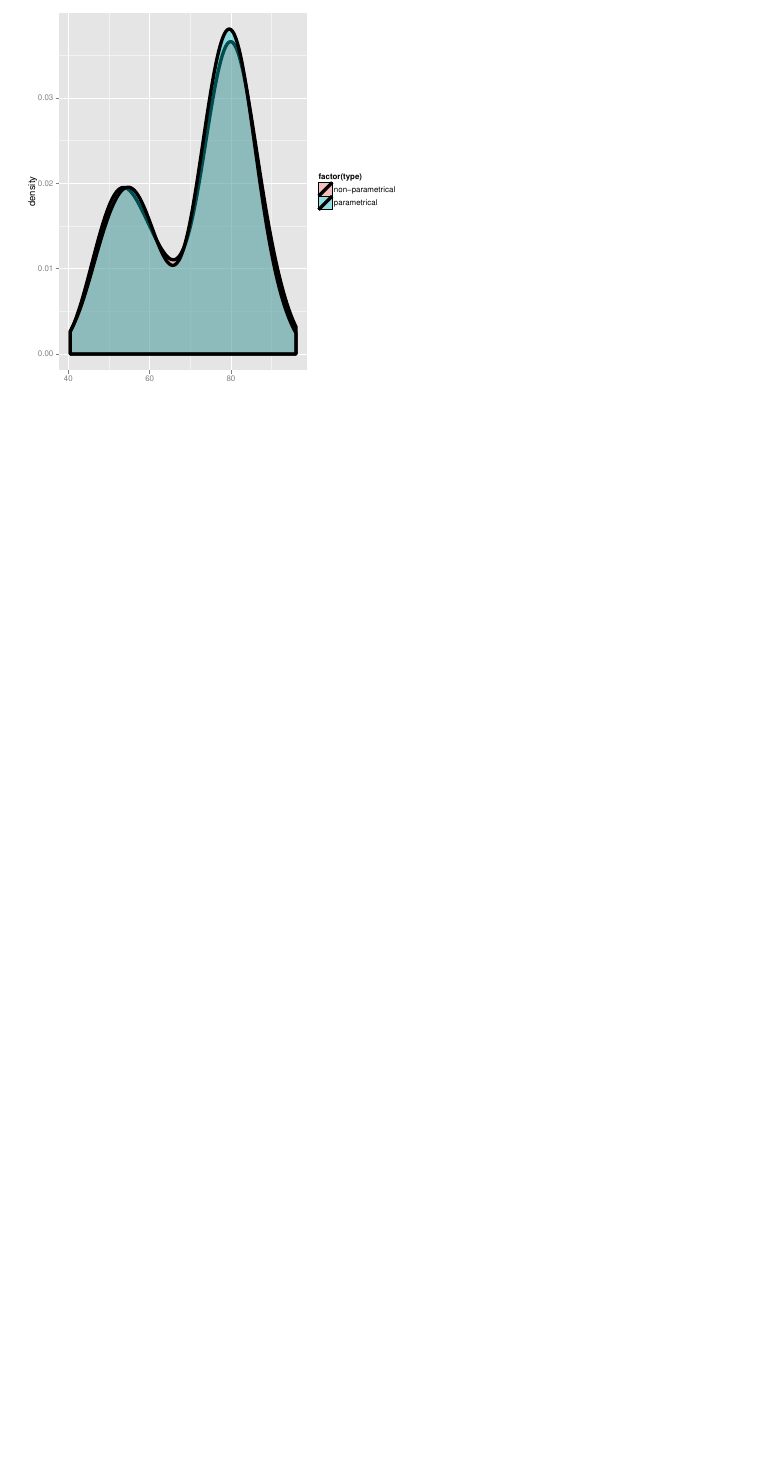
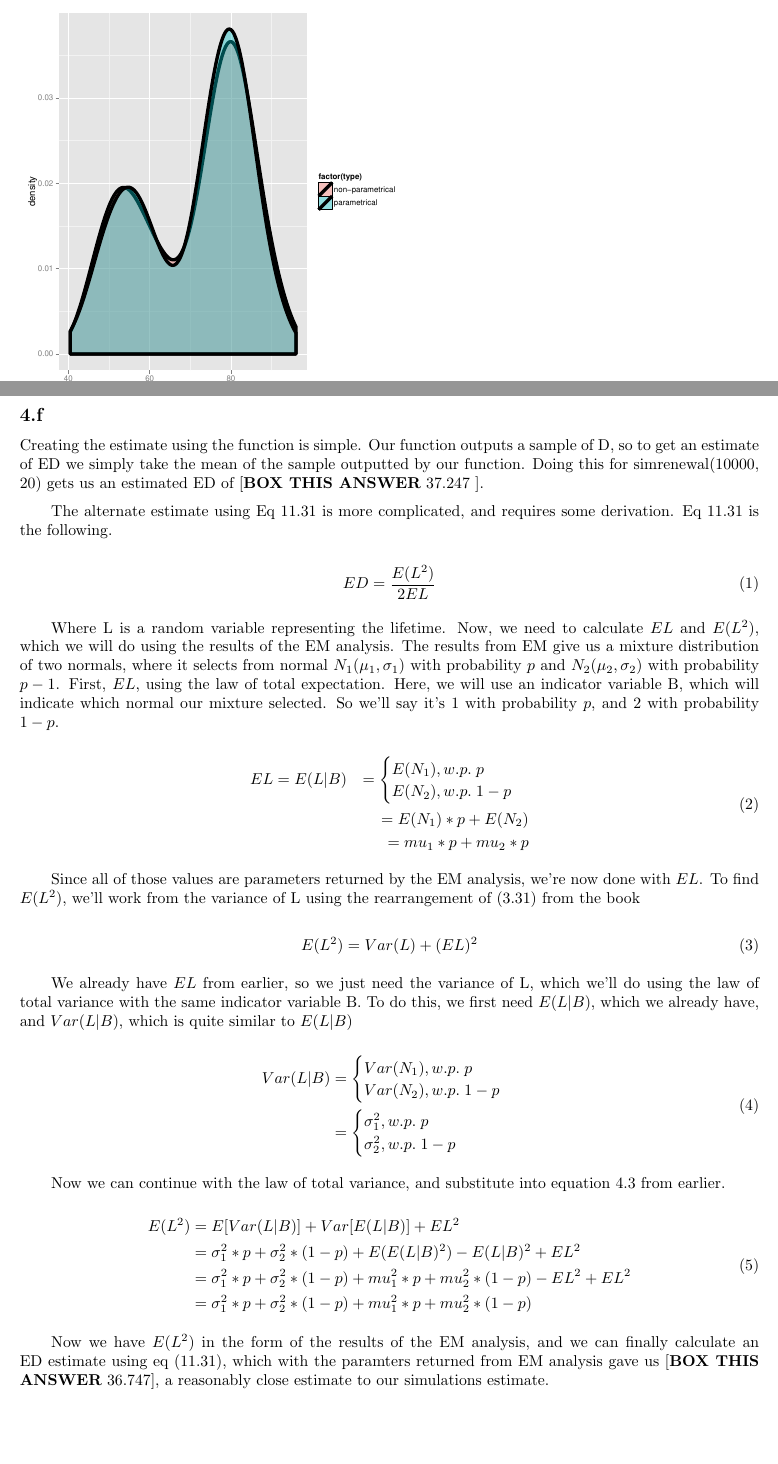
Before and after one commit to cjpatton/256, a LaTeX document (ps3/HwkIII.tex): part of page 6 of 6 before the commit and two parts of pages 6 and 7 of 7 after it, the two joined at a grey line, cut so that both start at the same text, the shorter picture padded with empty space. Compiled offline with pdfLaTeX.

Commit message:
Added 4f to tex file

```diff
--- a/ps3/HwkIII.tex
+++ b/ps3/HwkIII.tex
@@ -208,6 +208,62 @@ See \texttt{4.R} for generating these plots.
 \end{figure}
 \pagebreak
 
+\subsection*{4.f}
+
+Creating the estimate using the function is simple. Our function outputs a sample of D, so to get an estimate of ED we simply take the mean of the sample outputted by our function. Doing this for simrenewal(10000, 20) gets us an estimated ED of [\textbf{BOX THIS ANSWER} 37.247 ].
+
+The alternate estimate using Eq 11.31 is more complicated, and requires some derivation. Eq 11.31 is the following.
+
+\begin{equation}
+	ED = \frac{E(L^2)}{2EL}
+\end{equation}
+
+Where L is a random variable representing the lifetime. Now, we need to calculate $EL$ and $E(L^2)$, which we will do using the results of the EM analysis. The results from EM give us a mixture distribution of two normals, where it selects from normal $N_1(\mu_1, \sigma_1)$ with probability $p$ and $N_2(\mu_2, \sigma_2)$ with probability $p-1$. First, $EL$, using the law of total expectation. Here, we will use an indicator variable B, which will indicate which normal our mixture selected. So we'll say it's 1 with probability $p$, and 2 with probability $1-p$.
+
+\begin{equation}
+\begin{aligned}
+	EL &= E(L | B) &=  	\begin{cases}
+					E(N_1),  w.p. \; p \\
+					E(N_2),  w.p. \;1-p
+				\end{cases}  \\
+	&&= E(N_1) * p + E(N_2) \\
+	&&= mu_1 * p + mu_2 * p
+\end{aligned}
+\end{equation}
+
+Since all of those values are parameters returned by the EM analysis, we're now done with $EL$. To find $E(L^2)$, we'll work from the variance of L using the rearrangement of (3.31) from the book
+
+\begin{equation}
+	E(L^2) = Var(L) + (EL)^2
+\end{equation}
+
+We already have $EL$ from earlier, so we just need the variance of L, which we'll do using the law of total variance with the same indicator variable B. To do this, we first need $E(L|B)$, which we already have, and $Var(L|B)$, which is quite similar to $E(L|B)$
+
+\begin{equation}
+\begin{aligned}
+	Var(L | B) &=  	\begin{cases}
+					Var(N_1),  w.p. \; p \\
+					Var(N_2),  w.p. \;1-p
+				\end{cases}  \\
+		&=		\begin{cases}
+					\sigma_1^2,  w.p. \; p \\
+					\sigma_2^2,  w.p. \;1-p
+				\end{cases}  \\
+\end{aligned}
+\end{equation}
+
+Now we can continue with the law of total variance, and substitute into equation 4.3 from earlier.
+
+\begin{equation}
+\begin{aligned}
+	E(L^2) &=  E[Var(L | B)] + Var[E(L|B)] + EL^2 \\
+		&= \sigma_1^2 * p + \sigma_2^2 * (1-p) + E(E(L|B)^2) -  E(L|B)^2 + EL^2 \\
+		&= \sigma_1^2 * p + \sigma_2^2 * (1-p) + mu_1^2 * p + mu_2^2 * (1-p) -  EL^2 + EL^2 \\
+		&= \sigma_1^2 * p + \sigma_2^2 * (1-p) + mu_1^2 * p + mu_2^2 * (1-p)
+\end{aligned}
+\end{equation}
+
+Now we have $E(L^2)$ in the form of the results of the EM analysis, and we can finally calculate an ED estimate using eq (11.31), which with the paramters returned from EM analysis gave us [\textbf{BOX THIS ANSWER} 36.747], a reasonably close estimate to our simulations estimate.
 
 
 \end{document}
```
